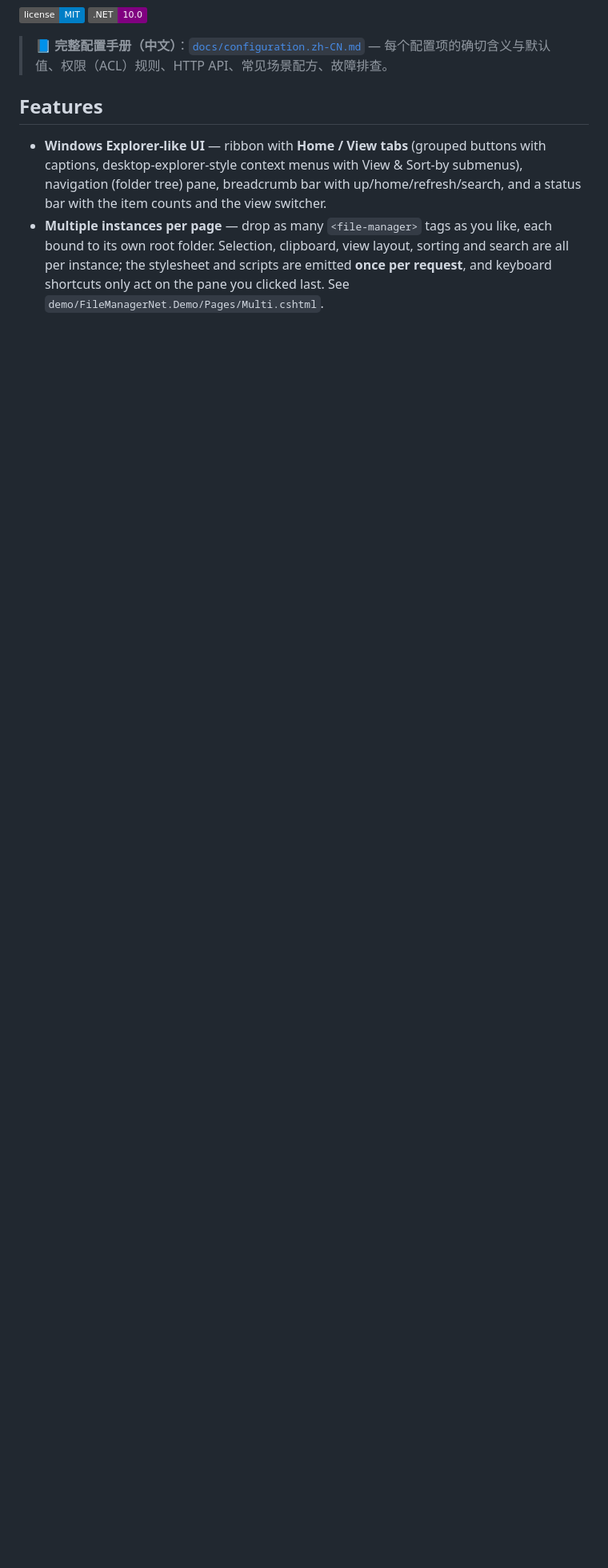
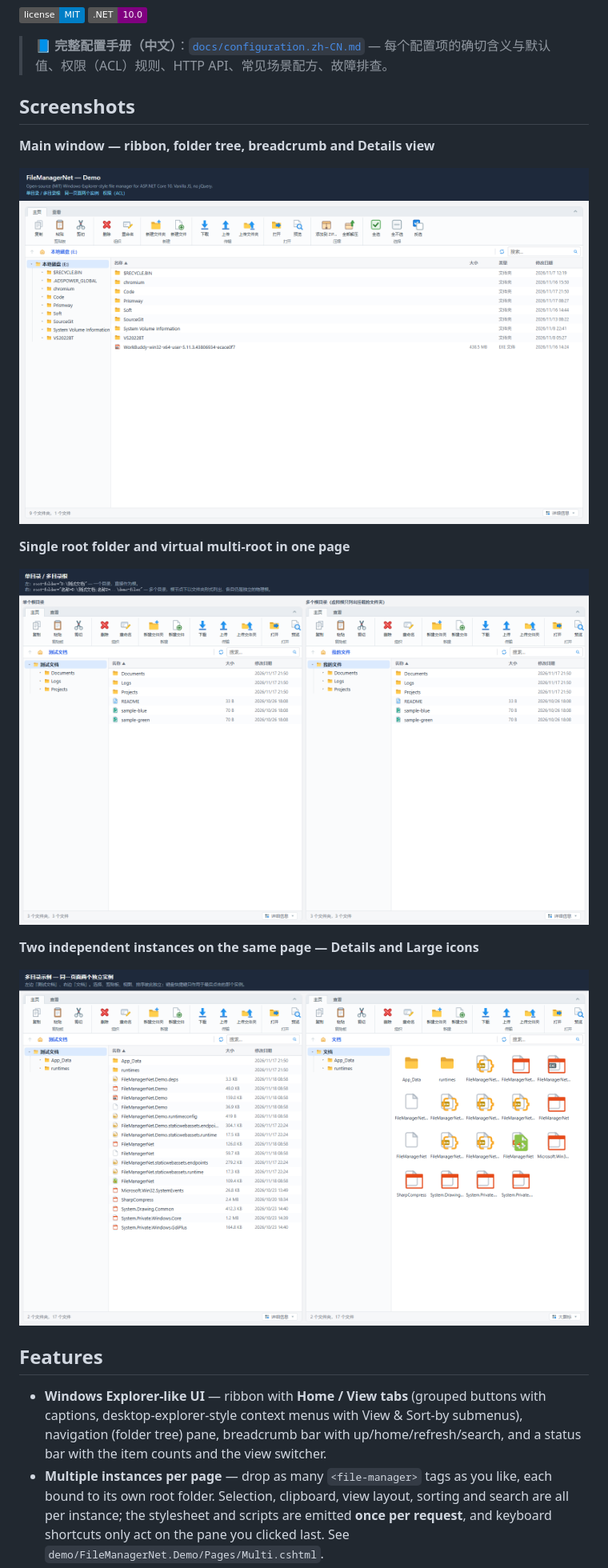
Before and after one commit to virtuamesh/FileManagerNet, a Markdown page: README.md, the part around the change. Shown at 80% size. Drawn GitHub-style; pictures changed too: docs/screenshots/01-home.png (added), docs/screenshots/02-roots.png (added), docs/screenshots/03-multi.png (added); badges without logos; blank space fills up the shorter version.

Commit message:
docs: 添加界面截图并在 README 中展示

```diff
--- a/README.md
+++ b/README.md
@@ -12,6 +12,20 @@ Official website: <https://www.virtuamesh.com/>
 
 > 📘 **完整配置手册（中文）**：[`docs/configuration.zh-CN.md`](docs/configuration.zh-CN.md) —
 > 每个配置项的确切含义与默认值、权限（ACL）规则、HTTP API、常见场景配方、故障排查。
+
+## Screenshots
+
+**Main window — ribbon, folder tree, breadcrumb and Details view**
+
+![FileManagerNet main window](docs/screenshots/01-home.png)
+
+**Single root folder and virtual multi-root in one page**
+
+![Single and multiple root folders](docs/screenshots/02-roots.png)
+
+**Two independent instances on the same page — Details and Large icons**
+
+![Two independent instances](docs/screenshots/03-multi.png)
 
 ## Features
 
```
